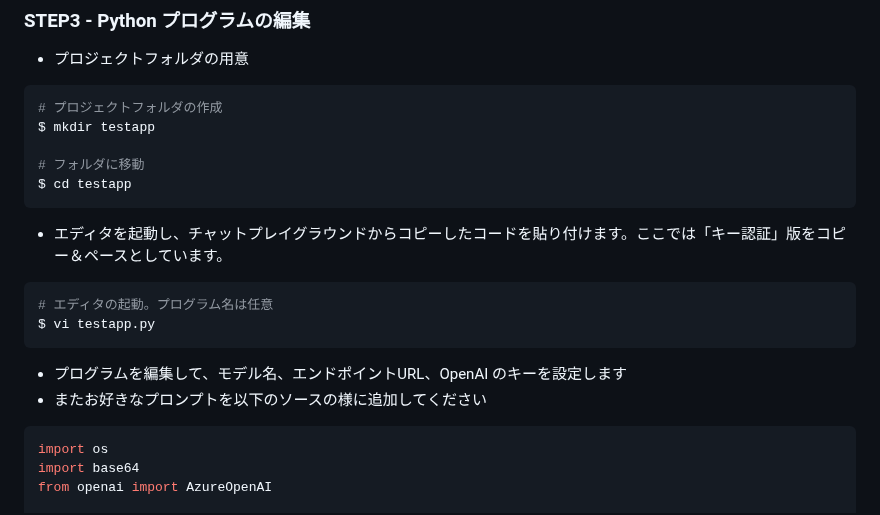
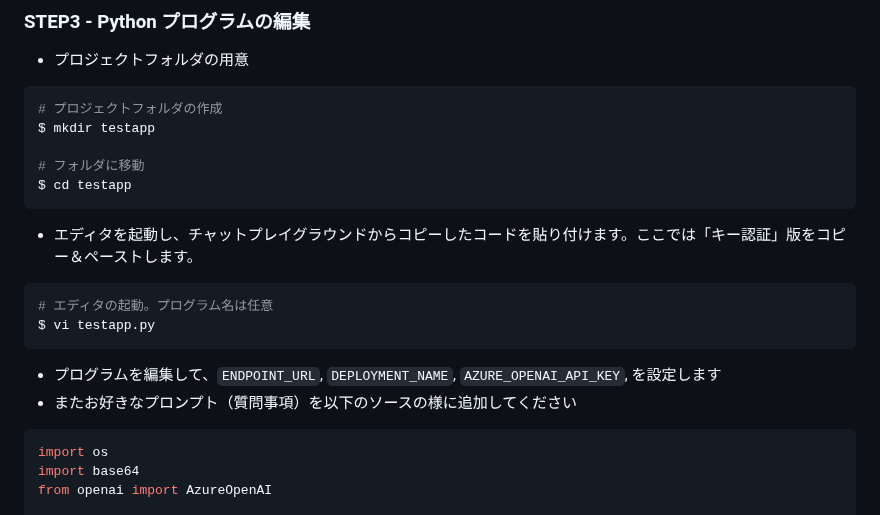
Before and after one commit to tkoyama-mskk/aoai-infra-workshop-chatapp, a Markdown page: README.md, the part around the change. Rendered like a GitHub page.

Commit message:
update command line solution

````diff
--- a/README.md
+++ b/README.md
@@ -131,15 +131,15 @@ $ mkdir testapp
 $ cd testapp
 ```
 
-- エディタを起動し、チャットプレイグラウンドからコピーしたコードを貼り付けます。ここでは「キー認証」版をコピー＆ペースとしています。
+- エディタを起動し、チャットプレイグラウンドからコピーしたコードを貼り付けます。ここでは「キー認証」版をコピー＆ペーストします。
 
 ``` bash
 # エディタの起動。プログラム名は任意
 $ vi testapp.py
 ```
 
-- プログラムを編集して、モデル名、エンドポイントURL、OpenAI のキーを設定します
-- またお好きなプロンプトを以下のソースの様に追加してください
+- プログラムを編集して、```ENDPOINT_URL```,  ```DEPLOYMENT_NAME```, ```AZURE_OPENAI_API_KEY```, を設定します
+- またお好きなプロンプト（質問事項）を以下のソースの様に追加してください
 
 ``` python
 import os
````
